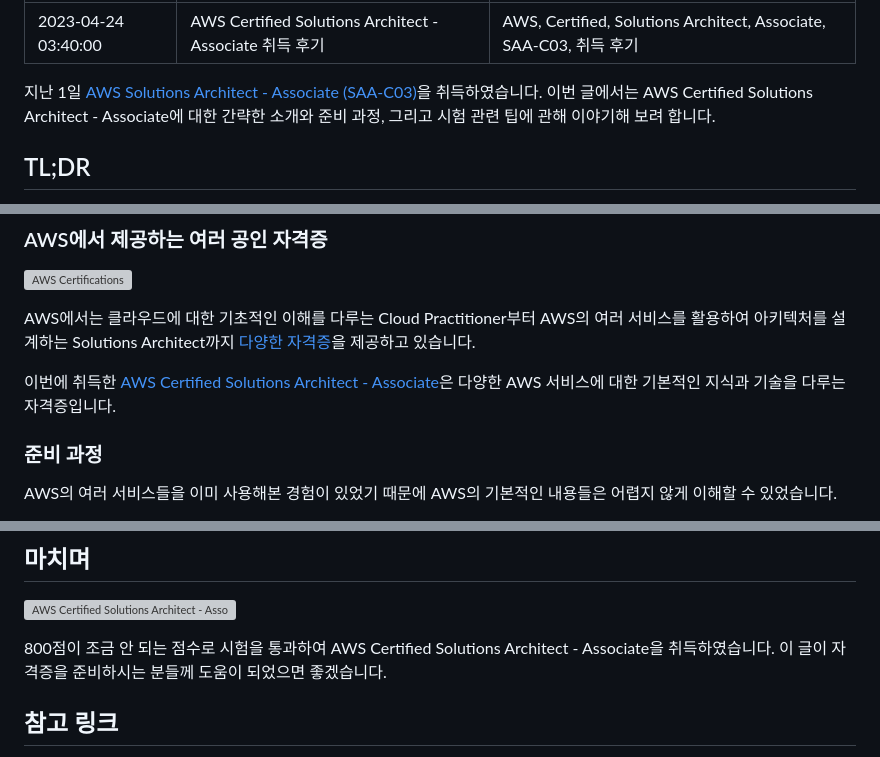
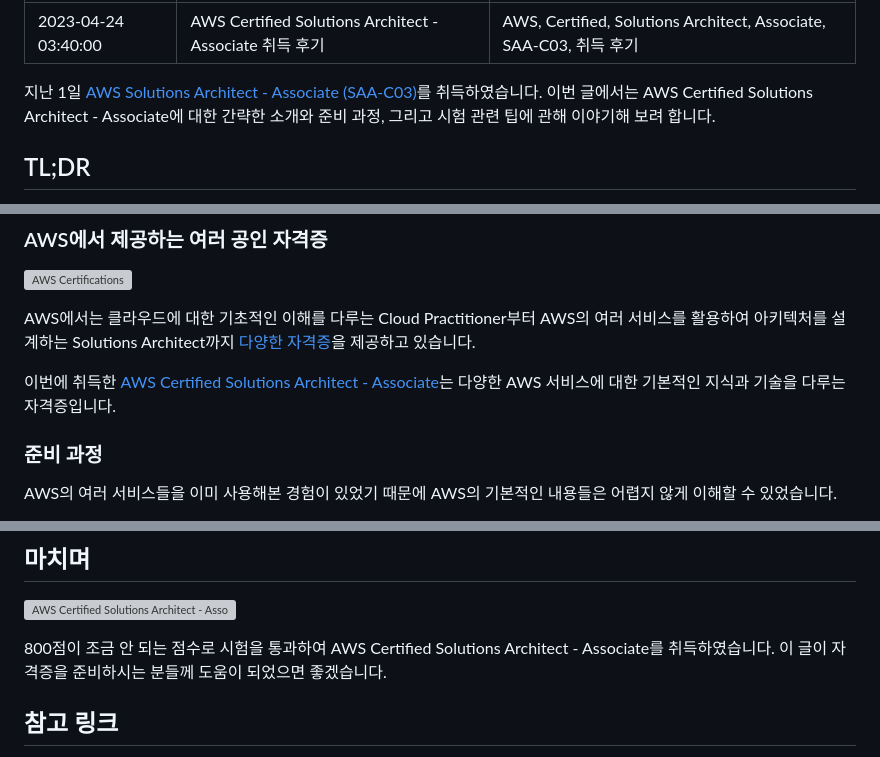
Before and after one commit to jongwooo/blog, a Markdown page: article/qualify-for-aws-solutions-architect-associate/index.md, 3 parts joined by grey strips. GitHub-like rendering; grey boxes are pictures that could not be loaded.

Commit message:
docs: Change korean postpositions

```diff
--- a/article/qualify-for-aws-solutions-architect-associate/index.md
+++ b/article/qualify-for-aws-solutions-architect-associate/index.md
@@ -4,7 +4,7 @@ title: AWS Certified Solutions Architect - Associate 취득 후기
 keywords: AWS, Certified, Solutions Architect, Associate, SAA-C03, 취득 후기
 ---
 
-지난 1일 [AWS Solutions Architect - Associate (SAA-C03)](https://aws.amazon.com/ko/certification/certified-solutions-architect-associate/)을 취득하였습니다.
+지난 1일 [AWS Solutions Architect - Associate (SAA-C03)](https://aws.amazon.com/ko/certification/certified-solutions-architect-associate/)를 취득하였습니다.
 이번 글에서는 AWS Certified Solutions Architect - Associate에 대한 간략한 소개와 준비 과정, 그리고 시험 관련 팁에 관해 이야기해 보려 합니다.
 
 <!-- end -->
@@ -21,7 +21,7 @@ AWS Certified Solutions Architect - Associate에 대한 소개와 준비 과정,
 
 AWS에서는 클라우드에 대한 기초적인 이해를 다루는 Cloud Practitioner부터 AWS의 여러 서비스를 활용하여 아키텍처를 설계하는 Solutions Architect까지 [다양한 자격증](https://aws.amazon.com/ko/certification/)을 제공하고 있습니다.
 
-이번에 취득한 [AWS Certified Solutions Architect - Associate](https://aws.amazon.com/ko/certification/certified-solutions-architect-associate/)은 다양한 AWS 서비스에 대한 기본적인 지식과 기술을 다루는 자격증입니다.
+이번에 취득한 [AWS Certified Solutions Architect - Associate](https://aws.amazon.com/ko/certification/certified-solutions-architect-associate/)는 다양한 AWS 서비스에 대한 기본적인 지식과 기술을 다루는 자격증입니다.
 
 ### 준비 과정
 
@@ -43,7 +43,7 @@ AWS 공인 자격증 시험은 65문항으로 구성되어 있으며, 130분 동
 
 ![AWS Certified Solutions Architect - Associate](./certificate.png "AWS Certified Solutions Architect - Associate")
 
-800점이 조금 안 되는 점수로 시험을 통과하여 AWS Certified Solutions Architect - Associate을 취득하였습니다.
+800점이 조금 안 되는 점수로 시험을 통과하여 AWS Certified Solutions Architect - Associate를 취득하였습니다.
 이 글이 자격증을 준비하시는 분들께 도움이 되었으면 좋겠습니다.
 
 ## 참고 링크
```
